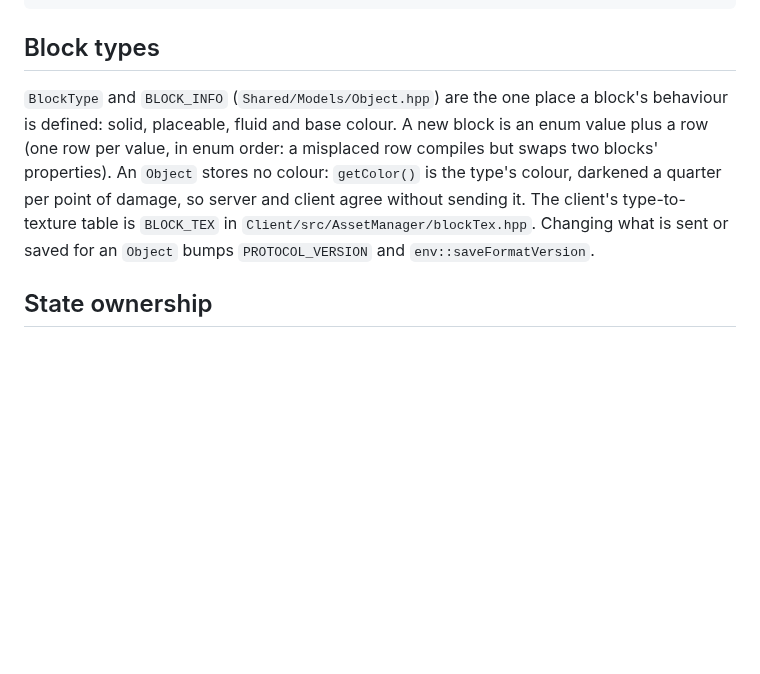
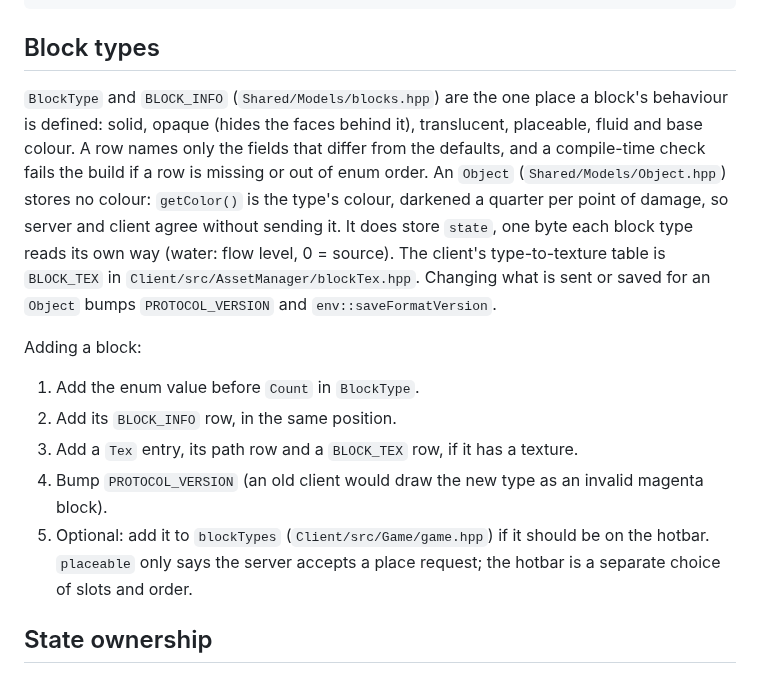
Before and after one commit to myshy13/sandboxNetwork, a Markdown page: .claude/rules/arch.md, the part around the change. GitHub-like rendering; blank space fills up the shorter version.

Commit message:
Docs: add-a-block recipe

```diff
--- a/.claude/rules/arch.md
+++ b/.claude/rules/arch.md
@@ -40,12 +40,23 @@ Shared/
 
 ## Block types
 
-`BlockType` and `BLOCK_INFO` (`Shared/Models/Object.hpp`) are the one place a block's behaviour is defined: solid,
-placeable, fluid and base colour. A new block is an enum value plus a row (one row per value, in enum order: a
-misplaced row compiles but swaps two blocks' properties). An `Object` stores no colour: `getColor()` is the type's
-colour, darkened a quarter per point of damage, so server and client agree without sending it. The client's
-type-to-texture table is `BLOCK_TEX` in `Client/src/AssetManager/blockTex.hpp`. Changing what is sent or saved for an
-`Object` bumps `PROTOCOL_VERSION` and `env::saveFormatVersion`.
+`BlockType` and `BLOCK_INFO` (`Shared/Models/blocks.hpp`) are the one place a block's behaviour is defined: solid,
+opaque (hides the faces behind it), translucent, placeable, fluid and base colour. A row names only the fields that
+differ from the defaults, and a compile-time check fails the build if a row is missing or out of enum order. An `Object`
+(`Shared/Models/Object.hpp`) stores no colour: `getColor()` is the type's colour, darkened a quarter per point of
+damage, so server and client agree without sending it. It does store `state`, one byte each block type reads its own way
+(water: flow level, 0 = source). The client's type-to-texture table is `BLOCK_TEX` in
+`Client/src/AssetManager/blockTex.hpp`. Changing what is sent or saved for an `Object` bumps `PROTOCOL_VERSION` and
+`env::saveFormatVersion`.
+
+Adding a block:
+
+1. Add the enum value before `Count` in `BlockType`.
+2. Add its `BLOCK_INFO` row, in the same position.
+3. Add a `Tex` entry, its path row and a `BLOCK_TEX` row, if it has a texture.
+4. Bump `PROTOCOL_VERSION` (an old client would draw the new type as an invalid magenta block).
+5. Optional: add it to `blockTypes` (`Client/src/Game/game.hpp`) if it should be on the hotbar. `placeable` only says the
+   server accepts a place request; the hotbar is a separate choice of slots and order.
 
 ## State ownership
 
```
Also changed, not shown: plan.md (+4 -5 lines).
